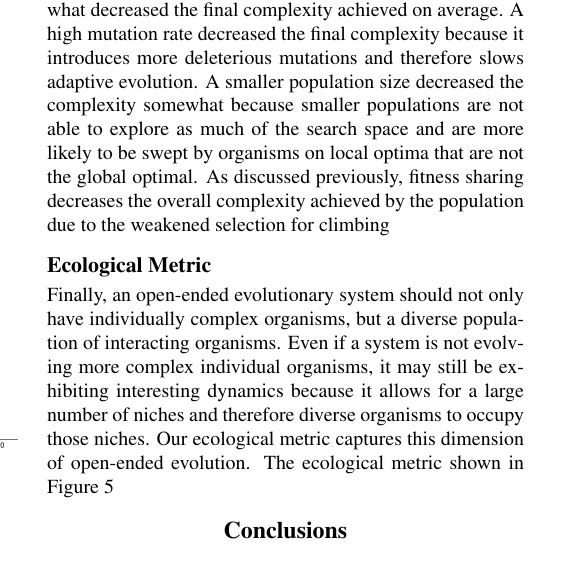
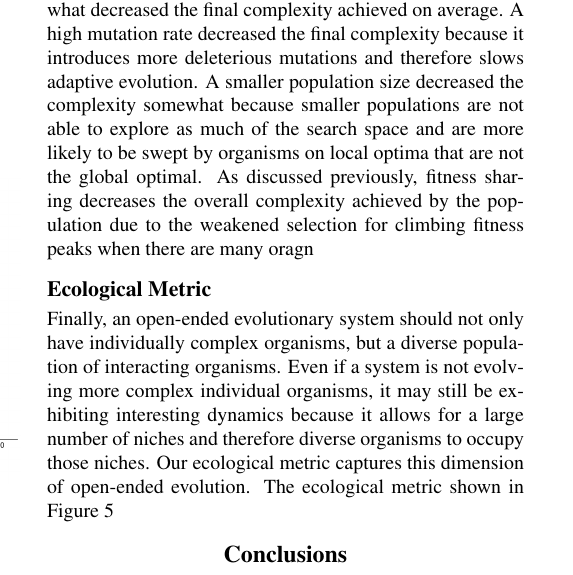
Before and after one commit to emilydolson/oee_alifexv, a LaTeX document (ALife_OEE.tex): part of one column of page 6 of 9, cut so that both start at the same text. Compiled offline with pdfLaTeX.

Commit message:
Update on Overleaf.

```diff
--- a/ALife_OEE.tex
+++ b/ALife_OEE.tex
@@ -121,7 +121,7 @@ These results highlight the power of the novelty metric to identify environments
 \label{complexity_time}
 \end{figure}
 
-Because of the simplicity of our system, the complexity metric stabilizes quickly in most treatment and therefore we show only the final time point value for complexity in Figure~\ref{complexity}. The baseline treatment was able to reach the maximum complexity possible for a 20-bit genome and most of the environments did not decrease in the final complexity value. When the genome length was increased to 100 bits, the populations were able to reach the new maximum complexity value of 100. However, high mutation rate, smaller population size, and fitness sharing all somewhat decreased the final complexity achieved on average. A high mutation rate decreased the final complexity because it introduces more deleterious mutations and therefore slows adaptive evolution. A smaller population size decreased the complexity somewhat because smaller populations are not able to explore as much of the search space and are more likely to be swept by organisms on local optima that are not the global optimal. As discussed previously, fitness sharing decreases the overall complexity achieved by the population due to the weakened selection for climbing
+Because of the simplicity of our system, the complexity metric stabilizes quickly in most treatment and therefore we show only the final time point value for complexity in Figure~\ref{complexity}. The baseline treatment was able to reach the maximum complexity possible for a 20-bit genome and most of the environments did not decrease in the final complexity value. When the genome length was increased to 100 bits, the populations were able to reach the new maximum complexity value of 100. However, high mutation rate, smaller population size, and fitness sharing all somewhat decreased the final complexity achieved on average. A high mutation rate decreased the final complexity because it introduces more deleterious mutations and therefore slows adaptive evolution. A smaller population size decreased the complexity somewhat because smaller populations are not able to explore as much of the search space and are more likely to be swept by organisms on local optima that are not the global optimal. As discussed previously, fitness sharing decreases the overall complexity achieved by the population due to the weakened selection for climbing fitness peaks when there are many oragn
 
 \begin{figure}
 \includegraphics[width=3.5in]{figs/complexityboxplots.png}
```
